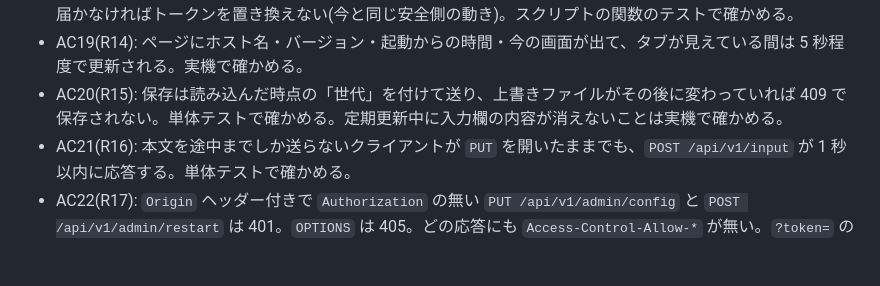
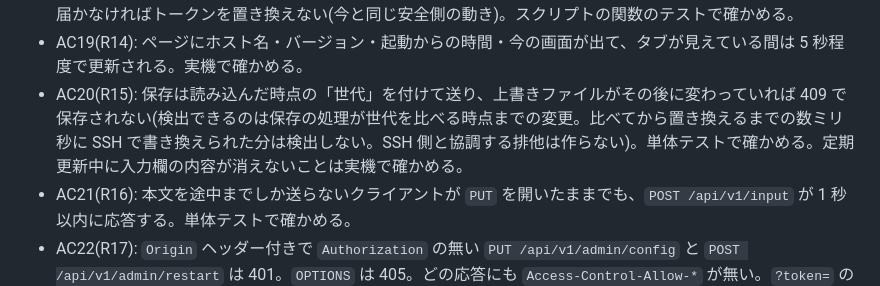
Before and after one commit to ysogabe/miharashi, a Markdown page: docs/admin-web/prd.md, the part around the change. Rendered like a GitHub page; blank space fills up the shorter version.

```diff
--- a/docs/admin-web/prd.md
+++ b/docs/admin-web/prd.md
@@ -88,7 +88,7 @@ Miharashi の設定は `/etc/miharashi/config.toml` に書き、変えるには
 - AC17(R13): `miharashi config-get agents.url --config <file>` が、上書きがあればその値、無ければ設定ファイルの値を出し、起動時と同じ規則(壊れた上書き・許されないホストは無視)で求める。知らないキーは終了コード 1。単体テストで確かめる。`miharashi-t3-token` は関数の定義と本処理を分け、関数のテストで `t3` と `curl` が呼ばれないことを確かめる。
 - AC18(R13): 保存して再起動する前にトークンの更新が走っても、接続の確認は次回起動の URL に対して行い、届かなければトークンを置き換えない(今と同じ安全側の動き)。スクリプトの関数のテストで確かめる。
 - AC19(R14): ページにホスト名・バージョン・起動からの時間・今の画面が出て、タブが見えている間は 5 秒程度で更新される。実機で確かめる。
-- AC20(R15): 保存は読み込んだ時点の「世代」を付けて送り、上書きファイルがその後に変わっていれば 409 で保存されない。単体テストで確かめる。定期更新中に入力欄の内容が消えないことは実機で確かめる。
+- AC20(R15): 保存は読み込んだ時点の「世代」を付けて送り、上書きファイルがその後に変わっていれば 409 で保存されない(検出できるのは保存の処理が世代を比べる時点までの変更。比べてから置き換えるまでの数ミリ秒に SSH で書き換えられた分は検出しない。SSH 側と協調する排他は作らない)。単体テストで確かめる。定期更新中に入力欄の内容が消えないことは実機で確かめる。
 - AC21(R16): 本文を途中までしか送らないクライアントが `PUT` を開いたままでも、`POST /api/v1/input` が 1 秒以内に応答する。単体テストで確かめる。
 - AC22(R17): `Origin` ヘッダー付きで `Authorization` の無い `PUT /api/v1/admin/config` と `POST /api/v1/admin/restart` は 401。`OPTIONS` は 405。どの応答にも `Access-Control-Allow-*` が無い。`?token=` のようなクエリでトークンを渡しても 401。`app.js` に `innerHTML`・`insertAdjacentHTML`・`document.write` が無い(文字列の検査)。単体テストで確かめる。
 - AC23(R18、あると良い): 疎通確認は 3 秒で諦め、結果(HTTP の状態か、届かなかった理由)を返す。応答を保留する模擬サーバーに対して 3 秒前後で返ることと、確認中の `POST /api/v1/input` が 1 秒以内に応答すること、`Authorization` ヘッダーを送らないこと、リダイレクトを追わないことを単体テストで確かめる。
```
Also changed, not shown: docs/admin-web/tasks.md (+1 -1 lines).
